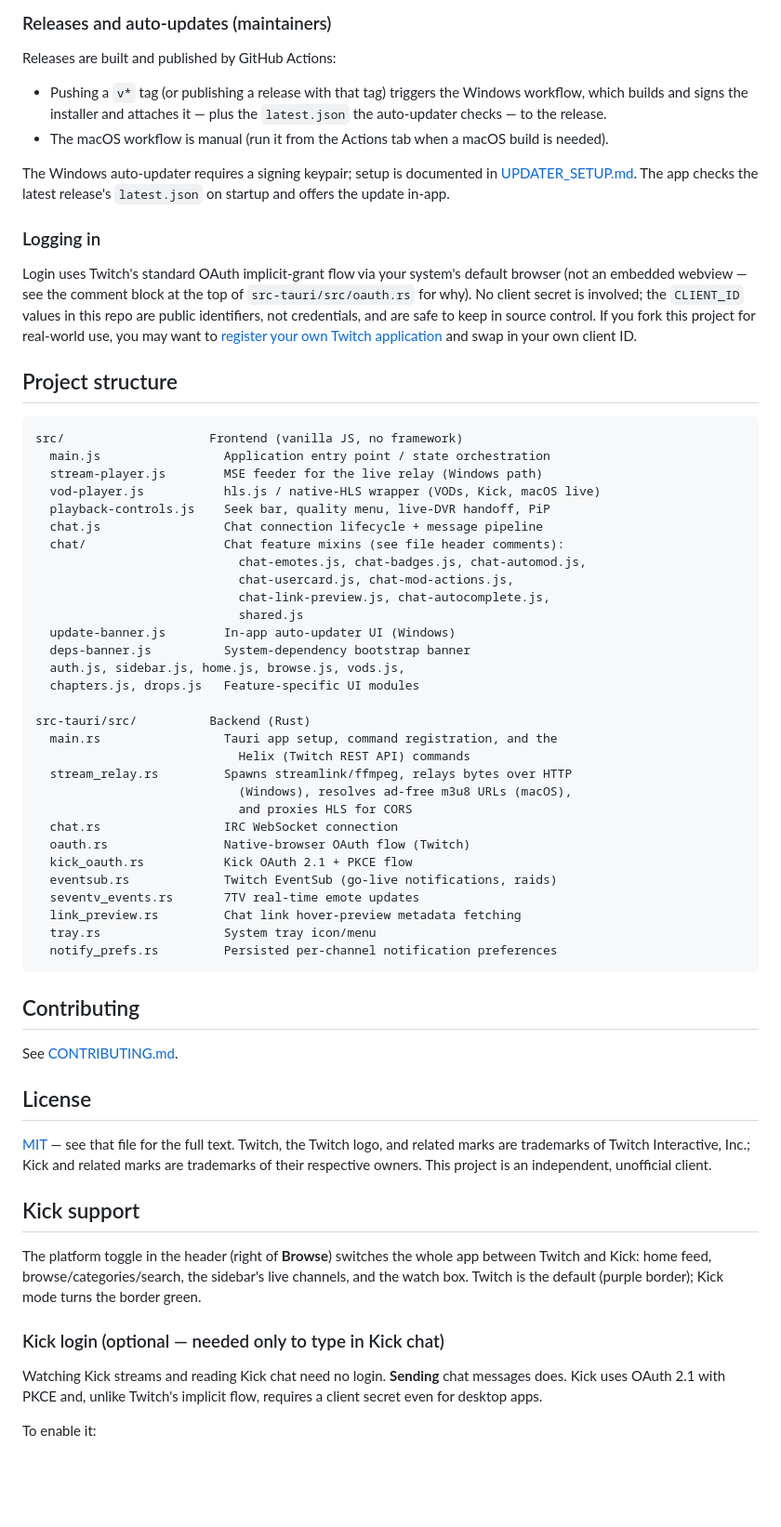
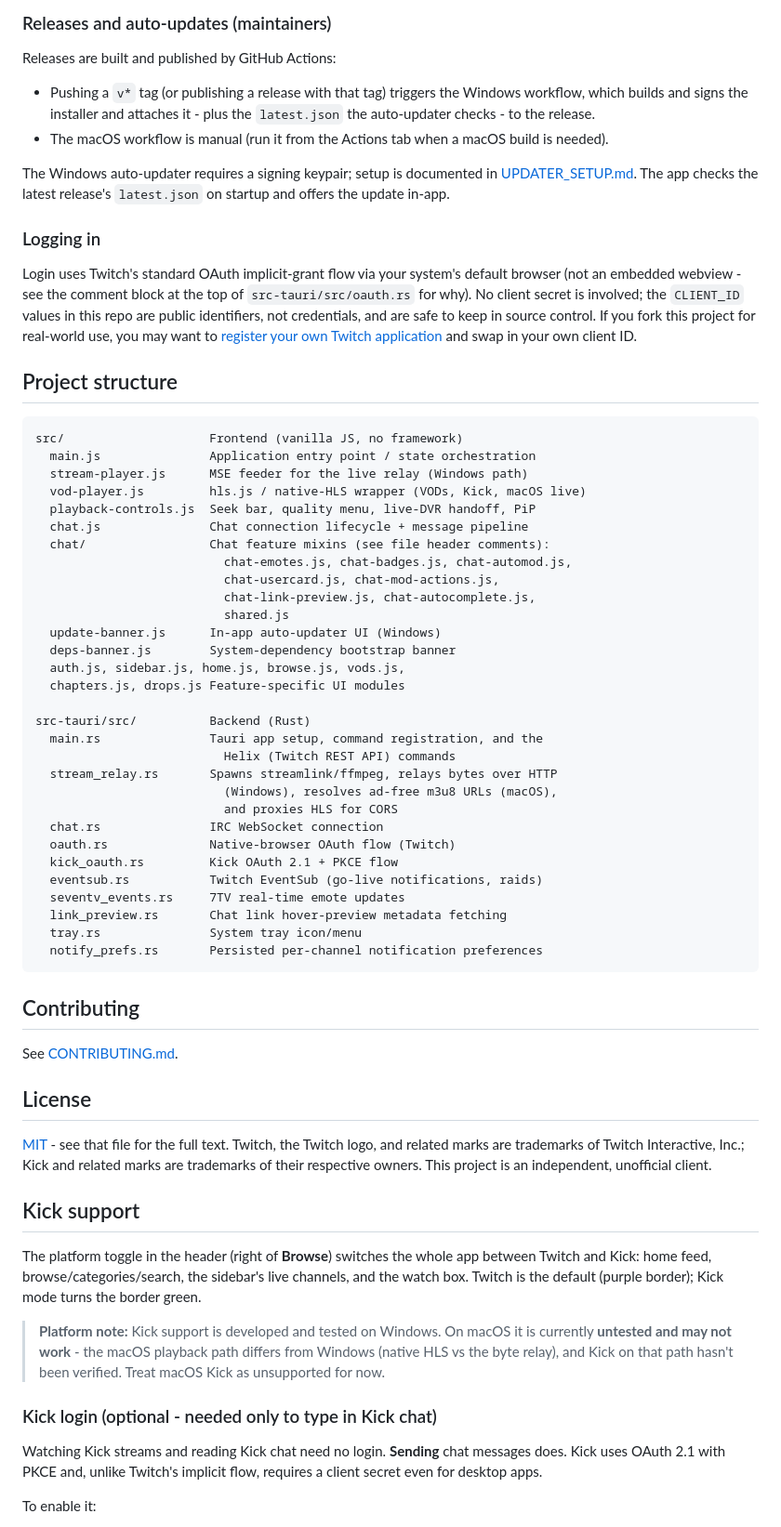
Before and after one commit to Absolutionx/Twitch-Native, a Markdown page: README.md, the part around one of its changes. Shown at 93% size. Drawn GitHub-style; blank space fills up the shorter version.

````diff
--- a/README.md
+++ b/README.md
@@ -123,8 +128,8 @@ also bootstrap missing system dependencies.
 Releases are built and published by GitHub Actions:
 
 - Pushing a `v*` tag (or publishing a release with that tag) triggers the
-  Windows workflow, which builds and signs the installer and attaches it —
-  plus the `latest.json` the auto-updater checks — to the release.
+  Windows workflow, which builds and signs the installer and attaches it -
+  plus the `latest.json` the auto-updater checks - to the release.
 - The macOS workflow is manual (run it from the Actions tab when a macOS
   build is needed).
 
@@ -135,7 +140,7 @@ The Windows auto-updater requires a signing keypair; setup is documented in
 ### Logging in
 
 Login uses Twitch's standard OAuth implicit-grant flow via your system's
-default browser (not an embedded webview — see the comment block at the
+default browser (not an embedded webview - see the comment block at the
 top of `src-tauri/src/oauth.rs` for why). No client secret is involved;
 the `CLIENT_ID` values in this repo are public identifiers, not
 credentials, and are safe to keep in source control. If you fork this
@@ -147,35 +152,35 @@ and swap in your own client ID.
 
 ```
 src/                    Frontend (vanilla JS, no framework)
-  main.js                 Application entry point / state orchestration
-  stream-player.js        MSE feeder for the live relay (Windows path)
-  vod-player.js           hls.js / native-HLS wrapper (VODs, Kick, macOS live)
-  playback-controls.js    Seek bar, quality menu, live-DVR handoff, PiP
-  chat.js                 Chat connection lifecycle + message pipeline
-  chat/                   Chat feature mixins (see file header comments):
-                            chat-emotes.js, chat-badges.js, chat-automod.js,
-                            chat-usercard.js, chat-mod-actions.js,
-                            chat-link-preview.js, chat-autocomplete.js,
-                            shared.js
-  update-banner.js        In-app auto-updater UI (Windows)
-  deps-banner.js          System-dependency bootstrap banner
+  main.js               Application entry point / state orchestration
+  stream-player.js      MSE feeder for the live relay (Windows path)
+  vod-player.js         hls.js / native-HLS wrapper (VODs, Kick, macOS live)
+  playback-controls.js  Seek bar, quality menu, live-DVR handoff, PiP
+  chat.js               Chat connection lifecycle + message pipeline
+  chat/                 Chat feature mixins (see file header comments):
+                          chat-emotes.js, chat-badges.js, chat-automod.js,
+                          chat-usercard.js, chat-mod-actions.js,
+                          chat-link-preview.js, chat-autocomplete.js,
+                          shared.js
+  update-banner.js      In-app auto-updater UI (Windows)
+  deps-banner.js        System-dependency bootstrap banner
   auth.js, sidebar.js, home.js, browse.js, vods.js,
-  chapters.js, drops.js   Feature-specific UI modules
+  chapters.js, drops.js Feature-specific UI modules
 
 src-tauri/src/          Backend (Rust)
-  main.rs                 Tauri app setup, command registration, and the
-                            Helix (Twitch REST API) commands
-  stream_relay.rs         Spawns streamlink/ffmpeg, relays bytes over HTTP
-                            (Windows), resolves ad-free m3u8 URLs (macOS),
-                            and proxies HLS for CORS
-  chat.rs                 IRC WebSocket connection
-  oauth.rs                Native-browser OAuth flow (Twitch)
-  kick_oauth.rs           Kick OAuth 2.1 + PKCE flow
-  eventsub.rs             Twitch EventSub (go-live notifications, raids)
-  seventv_events.rs       7TV real-time emote updates
-  link_preview.rs         Chat link hover-preview metadata fetching
-  tray.rs                 System tray icon/menu
-  notify_prefs.rs         Persisted per-channel notification preferences
+  main.rs               Tauri app setup, command registration, and the
+                          Helix (Twitch REST API) commands
+  stream_relay.rs       Spawns streamlink/ffmpeg, relays bytes over HTTP
+                          (Windows), resolves ad-free m3u8 URLs (macOS),
+                          and proxies HLS for CORS
+  chat.rs               IRC WebSocket connection
+  oauth.rs              Native-browser OAuth flow (Twitch)
+  kick_oauth.rs         Kick OAuth 2.1 + PKCE flow
+  eventsub.rs           Twitch EventSub (go-live notifications, raids)
+  seventv_events.rs     7TV real-time emote updates
+  link_preview.rs       Chat link hover-preview metadata fetching
+  tray.rs               System tray icon/menu
+  notify_prefs.rs       Persisted per-channel notification preferences
 ```
 
 ## Contributing
@@ -184,7 +189,7 @@ See [CONTRIBUTING.md](./CONTRIBUTING.md).
 
 ## License
 
-[MIT](./LICENSE) — see that file for the full text. Twitch, the Twitch
+[MIT](./LICENSE) - see that file for the full text. Twitch, the Twitch
 logo, and related marks are trademarks of Twitch Interactive, Inc.; Kick
 and related marks are trademarks of their respective owners. This project
 is an independent, unofficial client.
@@ -196,7 +201,12 @@ app between Twitch and Kick: home feed, browse/categories/search, the
 sidebar's live channels, and the watch box. Twitch is the default (purple
 border); Kick mode turns the border green.
 
-### Kick login (optional — needed only to type in Kick chat)
+> **Platform note:** Kick support is developed and tested on Windows. On
+> macOS it is currently **untested and may not work** - the macOS playback
+> path differs from Windows (native HLS vs the byte relay), and Kick on that
+> path hasn't been verified. Treat macOS Kick as unsupported for now.
+
+### Kick login (optional - needed only to type in Kick chat)
 
 Watching Kick streams and reading Kick chat need no login. **Sending** chat
 messages does. Kick uses OAuth 2.1 with PKCE and, unlike Twitch's implicit
````
Also changed, not shown: other parts of README.md (+16 -11 lines).
